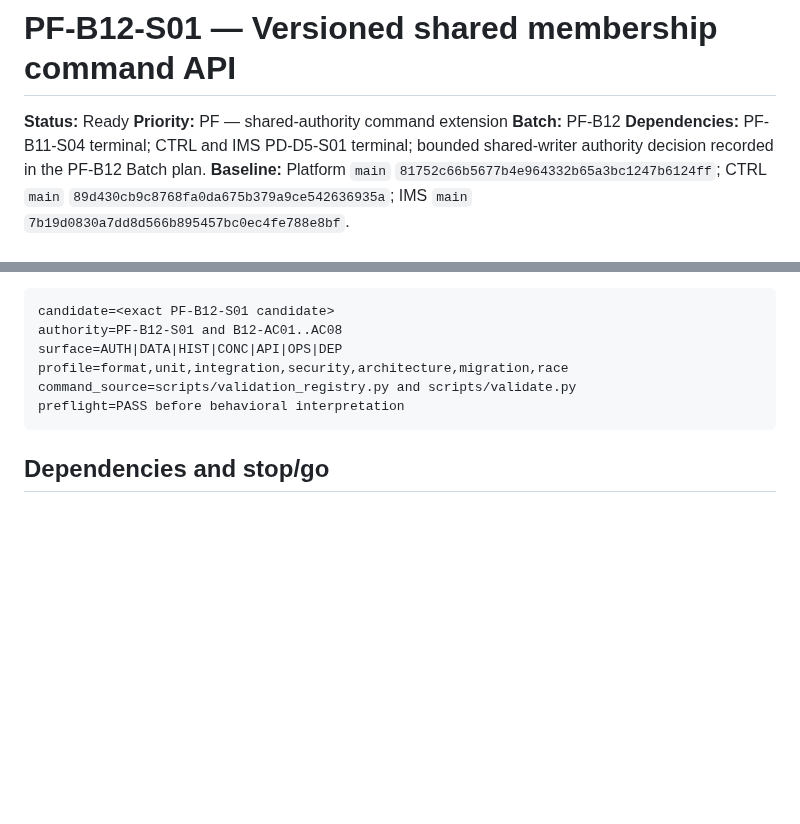
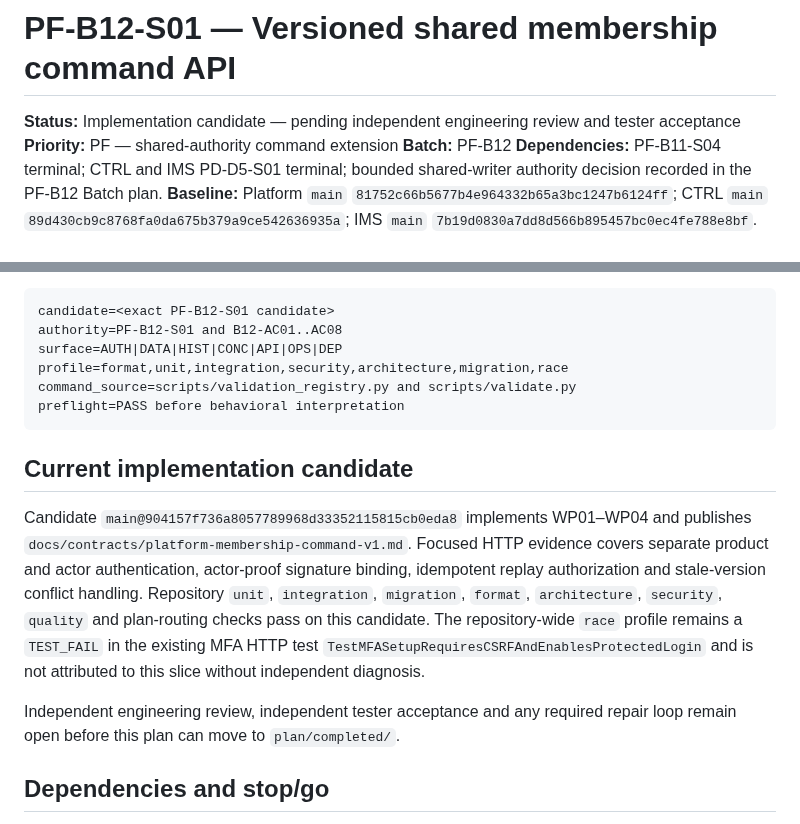
Before and after one commit to Onellan/tockrPlatform, a Markdown page: plan/active/pf-b12-s01-membership-command-api.md, 2 parts joined by grey strips. Drawn GitHub-style; blank space fills up the shorter version.

Commit message:
docs: record membership command candidate

````diff
--- a/plan/active/pf-b12-s01-membership-command-api.md
+++ b/plan/active/pf-b12-s01-membership-command-api.md
@@ -1,6 +1,6 @@
 # PF-B12-S01 — Versioned shared membership command API
 
-**Status:** Ready
+**Status:** Implementation candidate — pending independent engineering review and tester acceptance
 **Priority:** PF — shared-authority command extension
 **Batch:** PF-B12
 **Dependencies:** PF-B11-S04 terminal; CTRL and IMS PD-D5-S01 terminal; bounded
@@ -122,6 +122,21 @@ command_source=scripts/validation_registry.py and scripts/validate.py
 preflight=PASS before behavioral interpretation
 ```
 
+## Current implementation candidate
+
+Candidate `main@904157f736a8057789968d33352115815cb0eda8` implements WP01–WP04
+and publishes `docs/contracts/platform-membership-command-v1.md`. Focused HTTP
+evidence covers separate product and actor authentication, actor-proof
+signature binding, idempotent replay authorization and stale-version conflict
+handling. Repository `unit`, `integration`, `migration`, `format`,
+`architecture`, `security`, `quality` and plan-routing checks pass on this
+candidate. The repository-wide `race` profile remains a `TEST_FAIL` in the
+existing MFA HTTP test `TestMFASetupRequiresCSRFAndEnablesProtectedLogin` and
+is not attributed to this slice without independent diagnosis.
+
+Independent engineering review, independent tester acceptance and any required
+repair loop remain open before this plan can move to `plan/completed/`.
+
 ## Dependencies and stop/go
 
 Platform PF-B11-S04 and both product PD-D5-S01 slices are terminal. The bounded
````
Also changed, not shown: plan/incomplete.md (+1 -1 lines).
